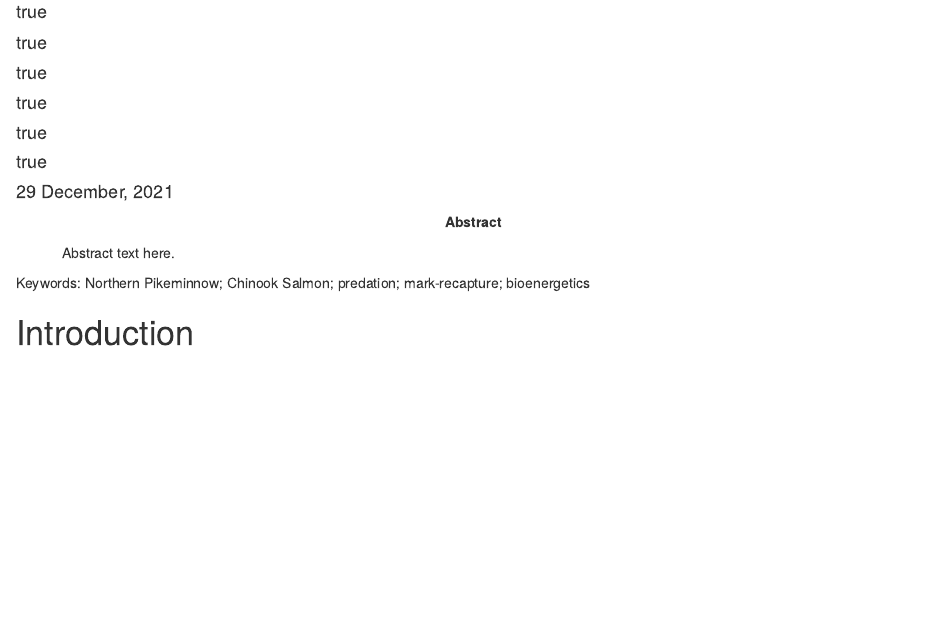
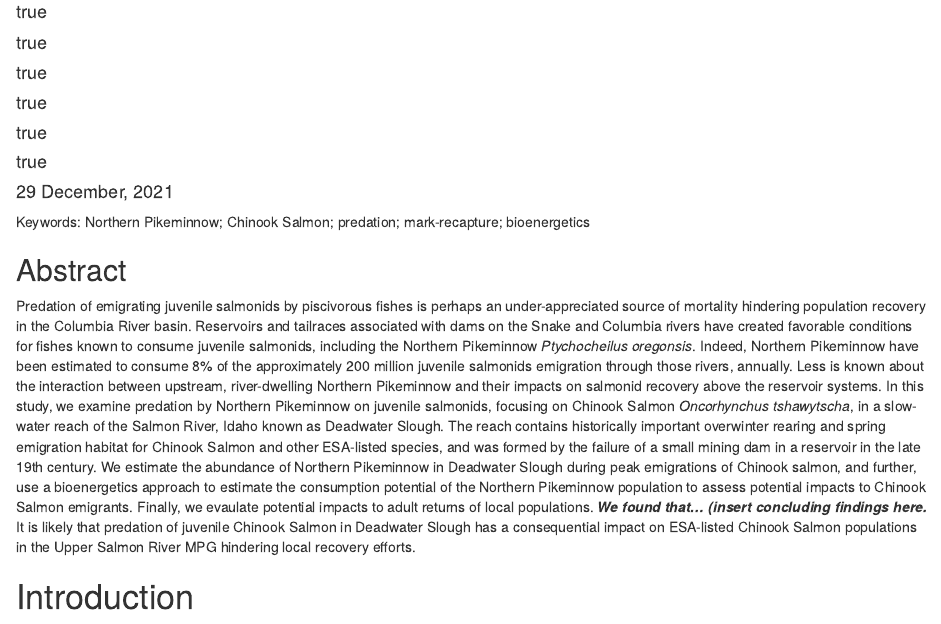
Before and after one commit to mackerman44/DeadwaterPaper, an R Markdown document (analysis/paper/paper.Rmd): the page in a window 1100 px wide, from 150 px down. Rendered offline with R 4.5, knitr and Pandoc, with nearby package versions; drawn as R Markdown's standard HTML page in place of the format the file asks for; some code elsewhere in the file could not run offline; column names are cleaned by a stand-in for the janitor package.

Commit message:
added very draft abstract

````diff
--- a/analysis/paper/paper.Rmd
+++ b/analysis/paper/paper.Rmd
@@ -60,7 +60,6 @@ bibliography:
 - AckermanLibrary.bib # Mike's library
 csl: "../templates/american-fisheries-society.csl" # Insert path for the bib-style
 abstract: |
-  Abstract text here.
 keywords: |
   Northern Pikeminnow; Chinook Salmon; predation; mark-recapture; bioenergetics
 highlights: |
@@ -113,6 +112,12 @@ if(doc.type == 'docx') {
 }
 
 ```
+
+\newpage
+
+## Abstract
+
+Predation of emigrating juvenile salmonids by piscivorous fishes is perhaps an under-appreciated source of mortality hindering population recovery in the Columbia River basin. Reservoirs and tailraces associated with dams on the Snake and Columbia rivers have created favorable conditions for fishes known to consume juvenile salmonids, including the Northern Pikeminnow *Ptychocheilus oregonsis*. Indeed, Northern Pikeminnow have been estimated to consume 8% of the approximately 200 million juvenile salmonids emigration through those rivers, annually. Less is known about the interaction between upstream, river-dwelling Northern Pikeminnow and their impacts on salmonid recovery above the reservoir systems. In this study, we examine predation by Northern Pikeminnow on juvenile salmonids, focusing on Chinook Salmon *Oncorhynchus tshawytscha*, in a slow-water reach of the Salmon River, Idaho known as Deadwater Slough. The reach contains historically important overwinter rearing and spring emigration habitat for Chinook Salmon and other ESA-listed species, and was formed by the failure of a small mining dam in a reservoir in the late 19th century. We estimate the abundance of Northern Pikeminnow in Deadwater Slough during peak emigrations of Chinook salmon, and further, use a bioenergetics approach to estimate the consumption potential of the Northern Pikeminnow population to assess potential impacts to Chinook Salmon emigrants. Finally, we evaulate potential impacts to adult returns of local populations. ***We found that... (insert concluding findings here.*** It is likely that predation of juvenile Chinook Salmon in Deadwater Slough has a consequential impact on ESA-listed Chinook Salmon populations in the Upper Salmon River MPG hindering local recovery efforts.
 
 \newpage
 
````
